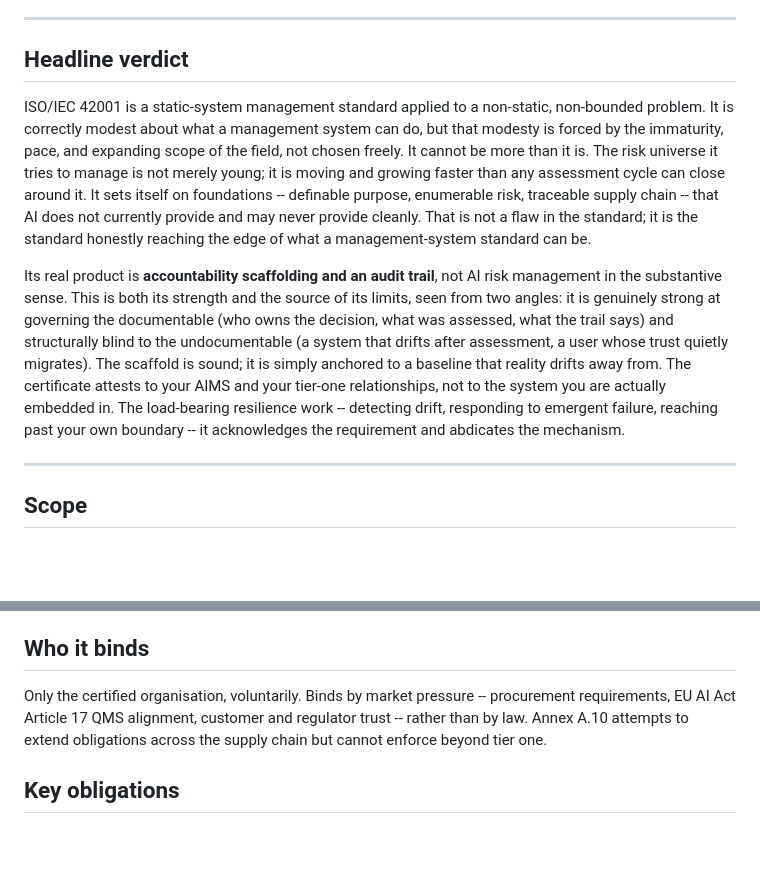
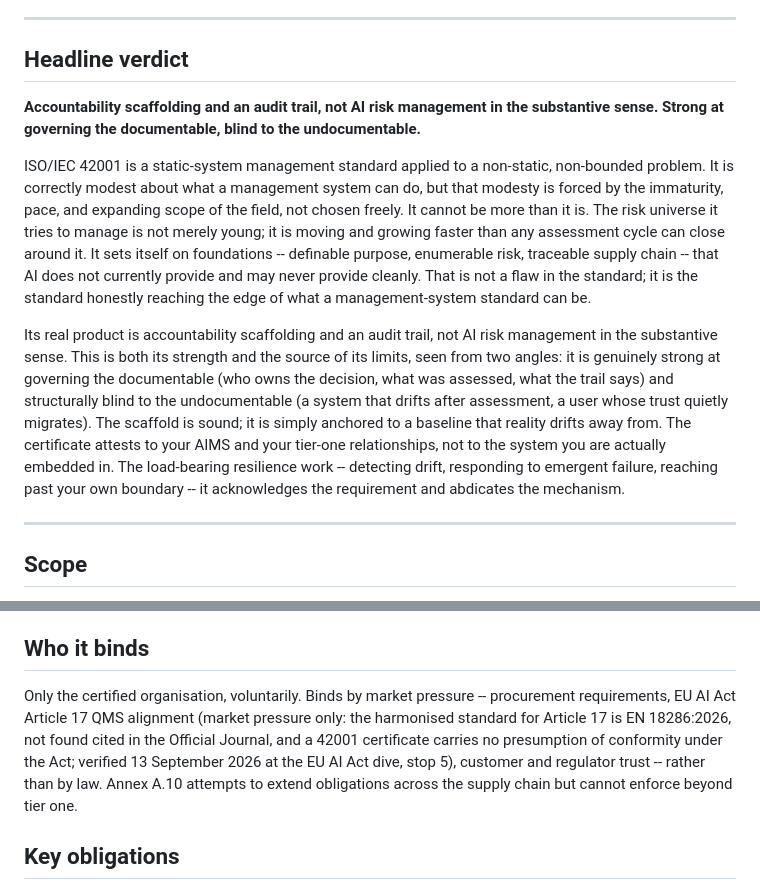
Before and after one commit to ABradley79/ai-governance-analysis, a Markdown page: one-pagers/ISO-42001_one-pager.md, 2 parts joined by grey strips. Rendered like a GitHub page; blank space fills up the shorter version.

Commit message:
Amend ISO-42001 one-pager: bold headline verdict added; Article 17 alignment line made precise (EN 18286:2026; no presumption of conformity for a 42001 certificate). Ruled 2 October 2026; one-pager standard and the EU AI Act dive's stop 5, no verdict changed

```diff
--- a/one-pagers/ISO-42001_one-pager.md
+++ b/one-pagers/ISO-42001_one-pager.md
@@ -10,9 +10,11 @@
 
 ## Headline verdict
 
+**Accountability scaffolding and an audit trail, not AI risk management in the substantive sense. Strong at governing the documentable, blind to the undocumentable.**
+
 ISO/IEC 42001 is a static-system management standard applied to a non-static, non-bounded problem. It is correctly modest about what a management system can do, but that modesty is forced by the immaturity, pace, and expanding scope of the field, not chosen freely. It cannot be more than it is. The risk universe it tries to manage is not merely young; it is moving and growing faster than any assessment cycle can close around it. It sets itself on foundations -- definable purpose, enumerable risk, traceable supply chain -- that AI does not currently provide and may never provide cleanly. That is not a flaw in the standard; it is the standard honestly reaching the edge of what a management-system standard can be.
 
-Its real product is **accountability scaffolding and an audit trail**, not AI risk management in the substantive sense. This is both its strength and the source of its limits, seen from two angles: it is genuinely strong at governing the documentable (who owns the decision, what was assessed, what the trail says) and structurally blind to the undocumentable (a system that drifts after assessment, a user whose trust quietly migrates). The scaffold is sound; it is simply anchored to a baseline that reality drifts away from. The certificate attests to your AIMS and your tier-one relationships, not to the system you are actually embedded in. The load-bearing resilience work -- detecting drift, responding to emergent failure, reaching past your own boundary -- it acknowledges the requirement and abdicates the mechanism.
+Its real product is accountability scaffolding and an audit trail, not AI risk management in the substantive sense. This is both its strength and the source of its limits, seen from two angles: it is genuinely strong at governing the documentable (who owns the decision, what was assessed, what the trail says) and structurally blind to the undocumentable (a system that drifts after assessment, a user whose trust quietly migrates). The scaffold is sound; it is simply anchored to a baseline that reality drifts away from. The certificate attests to your AIMS and your tier-one relationships, not to the system you are actually embedded in. The load-bearing resilience work -- detecting drift, responding to emergent failure, reaching past your own boundary -- it acknowledges the requirement and abdicates the mechanism.
 
 ---
 
@@ -34,7 +36,7 @@ The certificate's reach stops at the organisational boundary and tier-one suppli
 
 ## Who it binds
 
-Only the certified organisation, voluntarily. Binds by market pressure -- procurement requirements, EU AI Act Article 17 QMS alignment, customer and regulator trust -- rather than by law. Annex A.10 attempts to extend obligations across the supply chain but cannot enforce beyond tier one.
+Only the certified organisation, voluntarily. Binds by market pressure -- procurement requirements, EU AI Act Article 17 QMS alignment (market pressure only: the harmonised standard for Article 17 is EN 18286:2026, not found cited in the Official Journal, and a 42001 certificate carries no presumption of conformity under the Act; verified 13 September 2026 at the EU AI Act dive, stop 5), customer and regulator trust -- rather than by law. Annex A.10 attempts to extend obligations across the supply chain but cannot enforce beyond tier one.
 
 ## Key obligations
 
```
